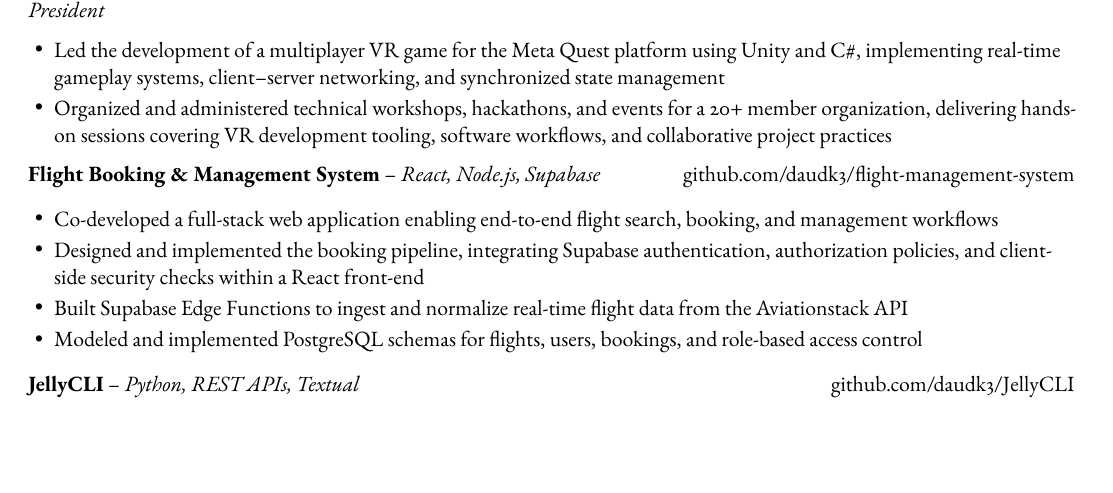
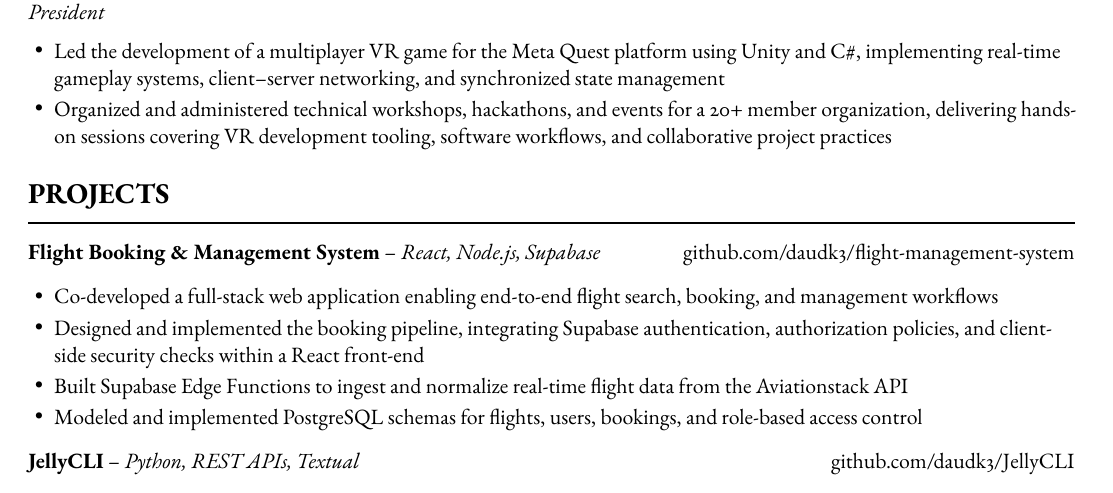
Before and after one commit to daudk3/resume, a LaTeX CV (resume.tex): part of the page, cut so that both start at the same text, the shorter picture padded with empty space. Compiled offline with pdfLaTeX.

Commit message:
Updated resume.tex

```diff
--- a/resume.tex
+++ b/resume.tex
@@ -74,7 +74,8 @@
     \item Organized and administered technical workshops, hackathons, and events for a 20+ member organization, delivering hands-on sessions covering VR development tooling, software workflows, and collaborative project practices
     \end{itemize}
 
-
+    \section{Projects}
+    \divider
     \textbf{Flight Booking \& Management System} – \textit{React, Node.js, Supabase} \hfill \href{https://github.com/daudk3/flight-management-system}{github.com/daudk3/flight-management-system}\\
     \begin{itemize}
       \item Co-developed a full-stack web application enabling end-to-end flight search, booking, and management workflows
```
